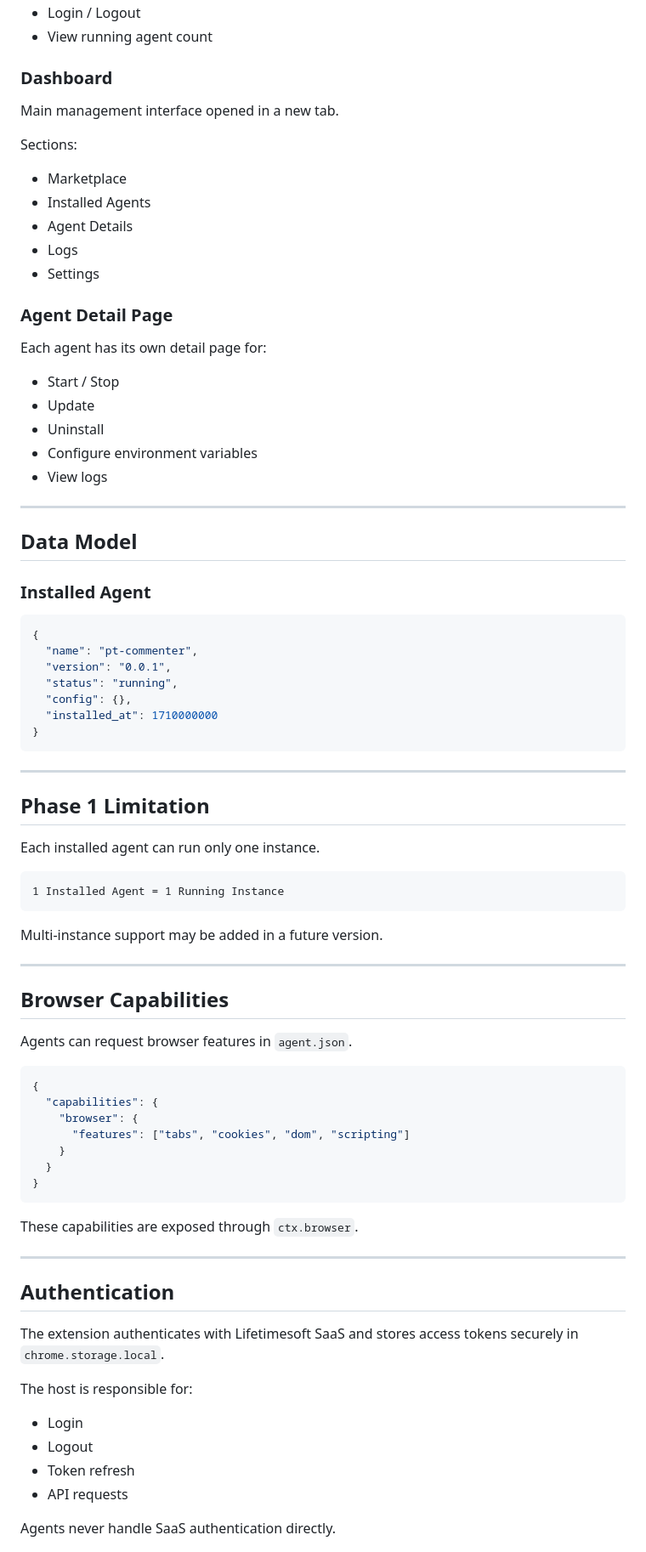
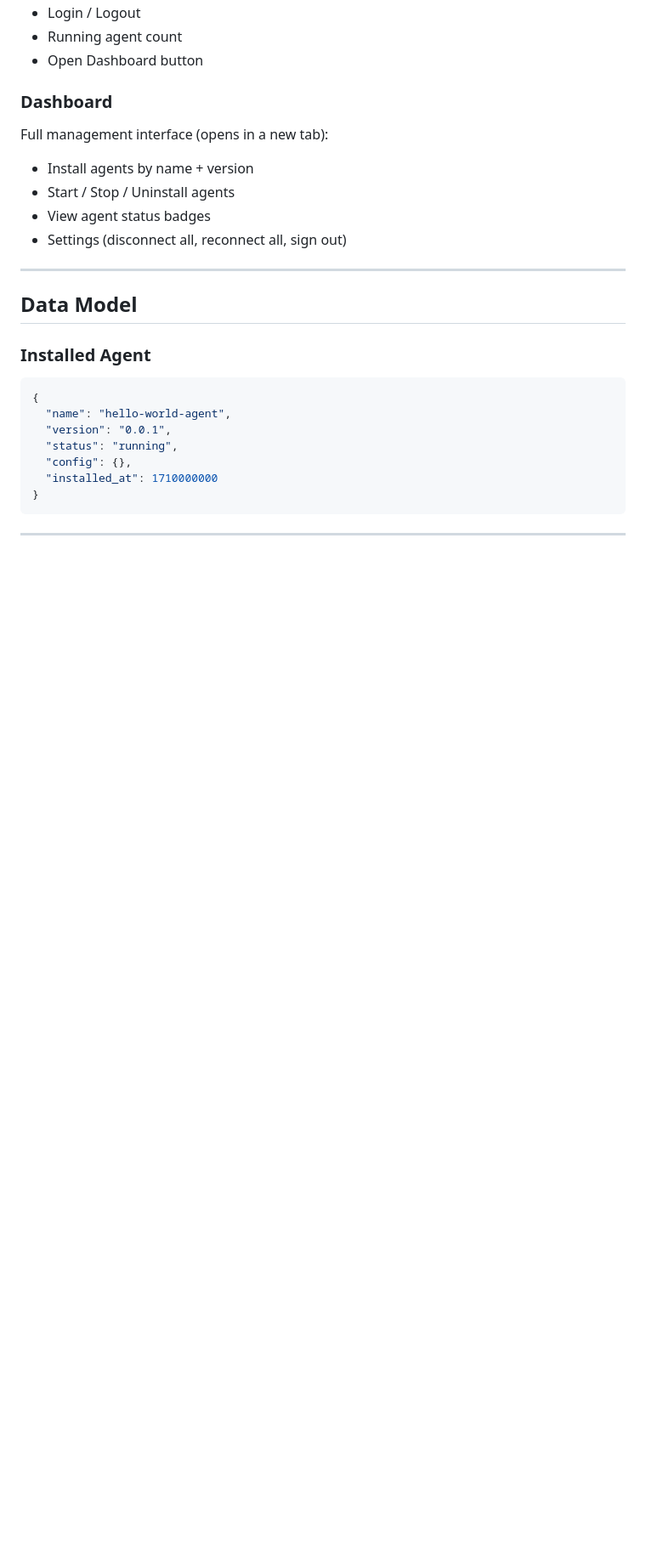
Before and after one commit to Lifetimesoft/chrome-extension-host, a Markdown page: README.md, the part around one of its changes. Shown at 85% size. Rendered like a GitHub page; blank space fills up the shorter version.

````diff
--- a/README.md
+++ b/README.md
@@ -145,27 +152,15 @@ Quick access panel used for:
 * Login / Logout
-* View running agent count
+* Running agent count
+* Open Dashboard button
 
 ### Dashboard
 
-Main management interface opened in a new tab.
+Full management interface (opens in a new tab):
 
-Sections:
-
-* Marketplace
-* Installed Agents
-* Agent Details
-* Logs
-* Settings
-
-### Agent Detail Page
-
-Each agent has its own detail page for:
-
-* Start / Stop
-* Update
-* Uninstall
-* Configure environment variables
-* View logs
+* Install agents by name + version
+* Start / Stop / Uninstall agents
+* View agent status badges
+* Settings (disconnect all, reconnect all, sign out)
 
 ---
 
@@ -175,7 +170,7 @@ Each agent has its own detail page for:
 
 ```json
 {
-  "name": "pt-commenter",
+  "name": "hello-world-agent",
   "version": "0.0.1",
   "status": "running",
   "config": {},
@@ -185,46 +180,3 @@ Each agent has its own detail page for:
 
 ---
 
-## Phase 1 Limitation
-
-Each installed agent can run only one instance.
-
-```text
-1 Installed Agent = 1 Running Instance
-```
-
-Multi-instance support may be added in a future version.
-
----
-
-## Browser Capabilities
-
-Agents can request browser features in `agent.json`.
-
-```json
-{
-  "capabilities": {
-    "browser": {
-      "features": ["tabs", "cookies", "dom", "scripting"]
-    }
-  }
-}
-```
-
-These capabilities are exposed through `ctx.browser`.
-
----
-
-## Authentication
-
-The extension authenticates with Lifetimesoft SaaS and stores access tokens securely in `chrome.storage.local`.
-
-The host is responsible for:
-
-* Login
-* Logout
-* Token refresh
-* API requests
-
-Agents never handle SaaS authentication directly.
-
````
Also changed, not shown: other parts of README.md (+90 -148 lines).
